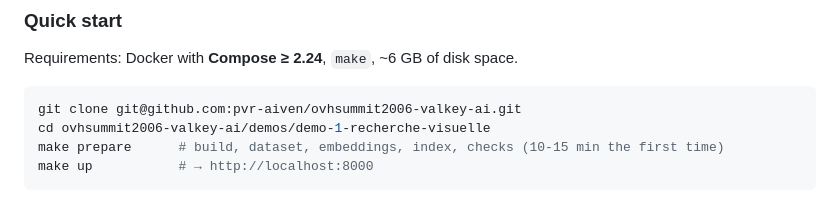
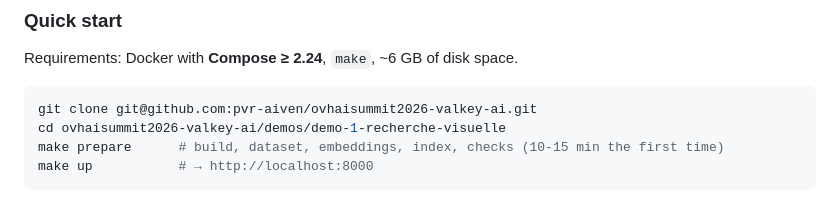
Before and after one commit to pvr-aiven/ovhaisummit2026-valkey-ai, a Markdown page: README.md, the part around the change. GitHub-like rendering.

````diff
--- a/README.md
+++ b/README.md
@@ -29,8 +29,8 @@ Demos 1 and 3 have a **"Comment ça marche"** tab that replays, step by step, wh
 Requirements: Docker with **Compose ≥ 2.24**, `make`, ~6 GB of disk space.
 
 ```bash
-git clone git@github.com:pvr-aiven/ovhsummit2006-valkey-ai.git
-cd ovhsummit2006-valkey-ai/demos/demo-1-recherche-visuelle
+git clone git@github.com:pvr-aiven/ovhaisummit2026-valkey-ai.git
+cd ovhaisummit2026-valkey-ai/demos/demo-1-recherche-visuelle
 make prepare      # build, dataset, embeddings, index, checks (10-15 min the first time)
 make up           # → http://localhost:8000
 ```
````
Also changed, not shown: session-en.md (+3 -3 lines), session.md (+3 -3 lines), images/qr-github.png, 5 other files.
